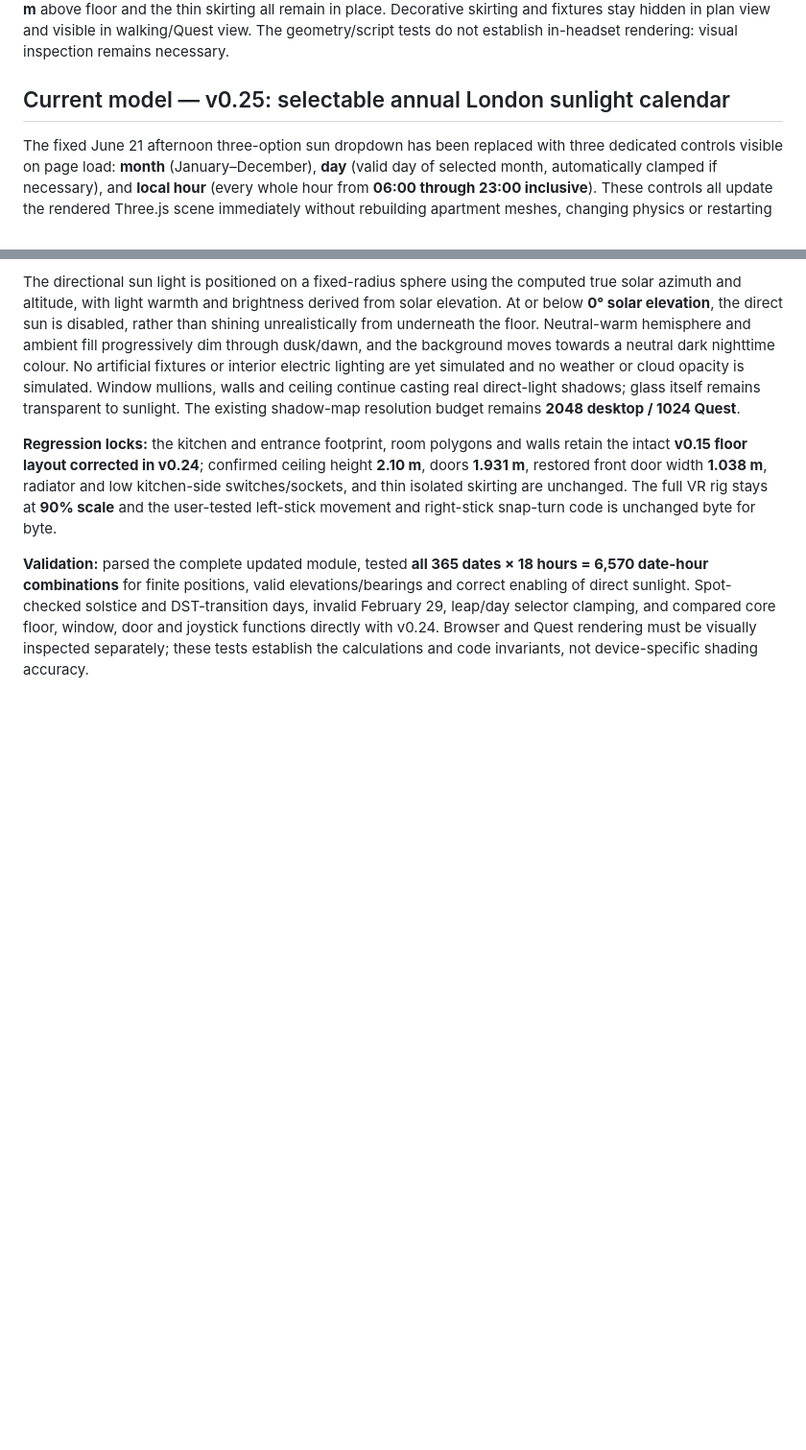
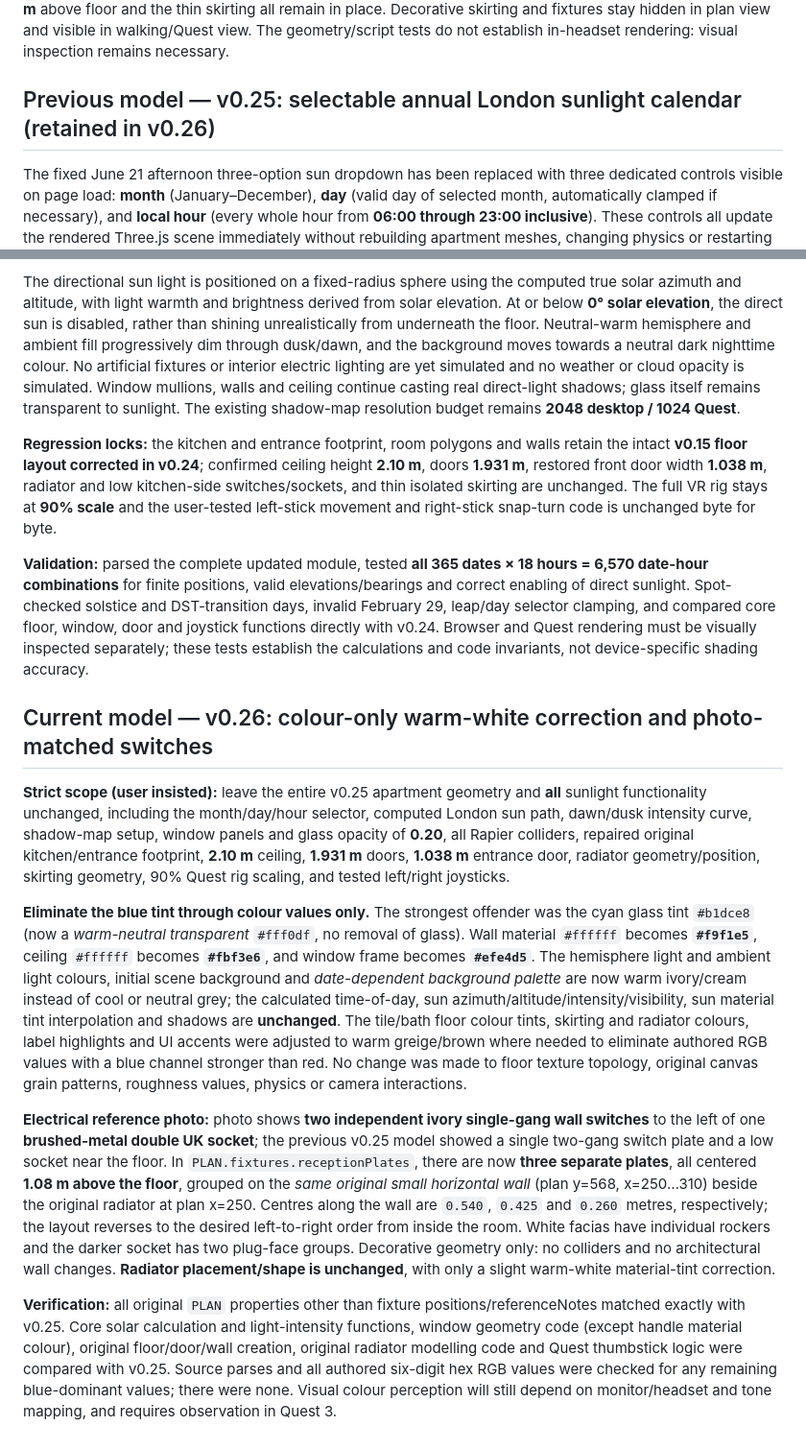
Before and after one commit to kuke2013-hub/london-flat-vr, a Markdown page: README.md, 2 parts joined by grey strips. Shown at 96% size. Rendered like a GitHub page; blank space fills up the shorter version.

Commit message:
Document v0.26 colour-only no-blue correction, unchanged seasonal sun/glass geometry and reference-accurate switch/socket placement

```diff
--- a/README.md
+++ b/README.md
@@ -135,7 +135,7 @@ Locked geometry remains ceiling **2.10 m**, doors **1.931 m**, entrance width **
 
 **Verified geometry:** a deterministic point-coverage regression sampled **19,642** points inside the kitchen. The v0.19 notched polygon failed coverage at **732** of them, while the restored v0.24 kitchen polygon had **zero missed points**. Both the outline and kitchen geometry match the last intact v0.15 version; checked for exterior polygon self-intersections. The existing window/ceiling model, render lighting, floor textures, 90%-scaled Quest headset rig, v0.6-confirmed movement/snap-turn controllers, radiator placement at x=250, sockets **0.18 m** above floor and the thin skirting all remain in place. Decorative skirting and fixtures stay hidden in plan view and visible in walking/Quest view. The geometry/script tests do not establish in-headset rendering: visual inspection remains necessary.
 
-## Current model — v0.25: selectable annual London sunlight calendar
+## Previous model — v0.25: selectable annual London sunlight calendar (retained in v0.26)
 
 The fixed June 21 afternoon three-option sun dropdown has been replaced with three dedicated controls visible on page load: **month** (January–December), **day** (valid day of selected month, automatically clamped if necessary), and **local hour** (every whole hour from **06:00 through 23:00 inclusive**). These controls all update the rendered Three.js scene immediately without rebuilding apartment meshes, changing physics or restarting VR. A concise readout displays the selected local time, **BST or GMT**, solar compass bearing clockwise from true north, and elevation above or below the horizon. The default keeps the previously shown **21 June at 16:00 BST** to make old and new lighting easy to compare.
 
@@ -146,3 +146,13 @@ The directional sun light is positioned on a fixed-radius sphere using the compu
 **Regression locks:** the kitchen and entrance footprint, room polygons and walls retain the intact **v0.15 floor layout corrected in v0.24**; confirmed ceiling height **2.10 m**, doors **1.931 m**, restored front door width **1.038 m**, radiator and low kitchen-side switches/sockets, and thin isolated skirting are unchanged. The full VR rig stays at **90% scale** and the user-tested left-stick movement and right-stick snap-turn code is unchanged byte for byte.
 
 **Validation:** parsed the complete updated module, tested **all 365 dates × 18 hours = 6,570 date-hour combinations** for finite positions, valid elevations/bearings and correct enabling of direct sunlight. Spot-checked solstice and DST-transition days, invalid February 29, leap/day selector clamping, and compared core floor, window, door and joystick functions directly with v0.24. Browser and Quest rendering must be visually inspected separately; these tests establish the calculations and code invariants, not device-specific shading accuracy.
+
+## Current model — v0.26: colour-only warm-white correction and photo-matched switches
+
+**Strict scope (user insisted):** leave the entire v0.25 apartment geometry and **all** sunlight functionality unchanged, including the month/day/hour selector, computed London sun path, dawn/dusk intensity curve, shadow-map setup, window panels and glass opacity of **0.20**, all Rapier colliders, repaired original kitchen/entrance footprint, **2.10 m** ceiling, **1.931 m** doors, **1.038 m** entrance door, radiator geometry/position, skirting geometry, 90% Quest rig scaling, and tested left/right joysticks.
+
+**Eliminate the blue tint through colour values only.** The strongest offender was the cyan glass tint `#b1dce8` (now a *warm-neutral transparent* `#fff0df`, no removal of glass). Wall material `#ffffff` becomes **`#f9f1e5`**, ceiling `#ffffff` becomes **`#fbf3e6`**, and window frame becomes **`#efe4d5`**. The hemisphere light and ambient light colours, initial scene background and *date-dependent background palette* are now warm ivory/cream instead of cool or neutral grey; the calculated time-of-day, sun azimuth/altitude/intensity/visibility, sun material tint interpolation and shadows are **unchanged**. The tile/bath floor colour tints, skirting and radiator colours, label highlights and UI accents were adjusted to warm greige/brown where needed to eliminate authored RGB values with a blue channel stronger than red. No change was made to floor texture topology, original canvas grain patterns, roughness values, physics or camera interactions.
+
+**Electrical reference photo:** photo shows **two independent ivory single-gang wall switches** to the left of one **brushed-metal double UK socket**; the previous v0.25 model showed a single two-gang switch plate and a low socket near the floor. In `PLAN.fixtures.receptionPlates`, there are now **three separate plates**, all centered **1.08 m above the floor**, grouped on the *same original small horizontal wall* (plan y=568, x=250…310) beside the original radiator at plan x=250. Centres along the wall are `0.540`, `0.425` and `0.260` metres, respectively; the layout reverses to the desired left-to-right order from inside the room. White facias have individual rockers and the darker socket has two plug-face groups. Decorative geometry only: no colliders and no architectural wall changes. **Radiator placement/shape is unchanged**, with only a slight warm-white material-tint correction.
+
+**Verification:** all original `PLAN` properties other than fixture positions/referenceNotes matched exactly with v0.25. Core solar calculation and light-intensity functions, window geometry code (except handle material colour), original floor/door/wall creation, original radiator modelling code and Quest thumbstick logic were compared with v0.25. Source parses and all authored six-digit hex RGB values were checked for any remaining blue-dominant values; there were none. Visual colour perception will still depend on monitor/headset and tone mapping, and requires observation in Quest 3.
```
